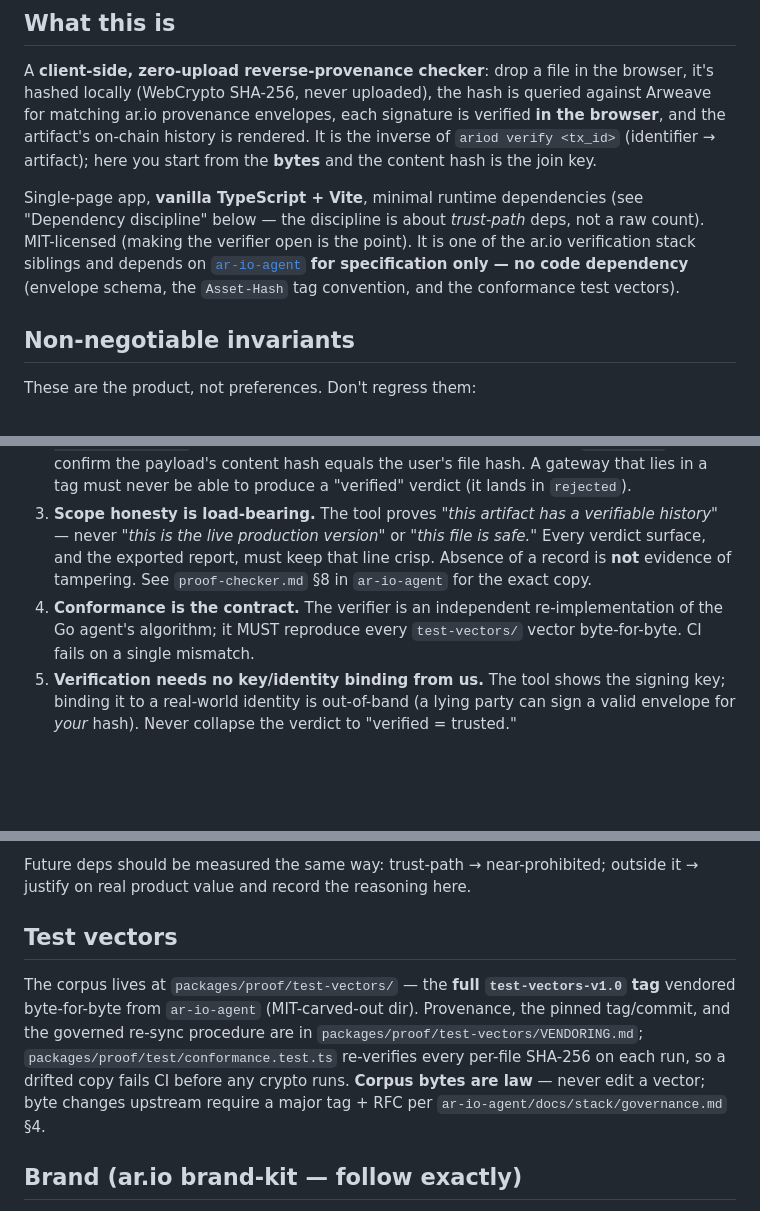
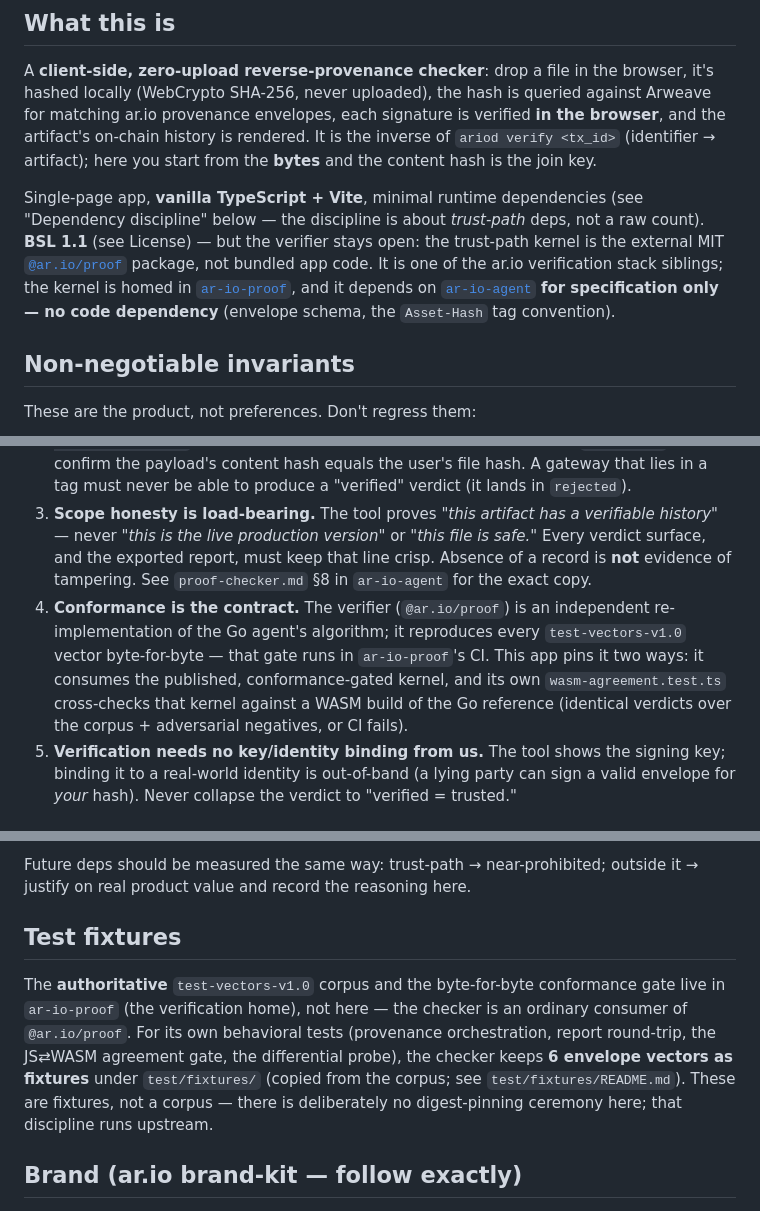
Before and after one commit to ar-io/ar-io-proof-checker, a Markdown page: CLAUDE.md, 3 parts joined by grey strips. Drawn GitHub-style; blank space fills up the shorter version.

```diff
--- a/CLAUDE.md
+++ b/CLAUDE.md
@@ -6,7 +6,7 @@ This file provides guidance to Claude Code (claude.ai/code) when working with co
 
 A **client-side, zero-upload reverse-provenance checker**: drop a file in the browser, it's hashed locally (WebCrypto SHA-256, never uploaded), the hash is queried against Arweave for matching ar.io provenance envelopes, each signature is verified **in the browser**, and the artifact's on-chain history is rendered. It is the inverse of `ariod verify <tx_id>` (identifier → artifact); here you start from the **bytes** and the content hash is the join key.
 
-Single-page app, **vanilla TypeScript + Vite**, minimal runtime dependencies (see "Dependency discipline" below — the discipline is about *trust-path* deps, not a raw count). MIT-licensed (making the verifier open is the point). It is one of the ar.io verification stack siblings and depends on [`ar-io-agent`](../ar-io-agent) **for specification only — no code dependency** (envelope schema, the `Asset-Hash` tag convention, and the conformance test vectors).
+Single-page app, **vanilla TypeScript + Vite**, minimal runtime dependencies (see "Dependency discipline" below — the discipline is about *trust-path* deps, not a raw count). **BSL 1.1** (see License) — but the verifier stays open: the trust-path kernel is the external MIT [`@ar.io/proof`](https://www.npmjs.com/package/@ar.io/proof) package, not bundled app code. It is one of the ar.io verification stack siblings; the kernel is homed in [`ar-io-proof`](https://github.com/ar-io/ar-io-proof), and it depends on [`ar-io-agent`](https://github.com/ar-io/ar-io-agent) **for specification only — no code dependency** (envelope schema, the `Asset-Hash` tag convention).
 
 ## Non-negotiable invariants
 
@@ -15,7 +15,7 @@ These are the product, not preferences. Don't regress them:
 1. **Zero upload / read-only.** The file never leaves the browser. The *only* bytes that go out are the 64-hex hash (inside a GraphQL query), `/raw/<tx_id>` fetches, and — default chain only, when a user-initiated check exhausts every configured gateway — one `GET /ar-io/peers` to a gateway already in the chain (registry-driven fallback discovery; deliberate amendment, 2026-06-10). **No request of any kind fires before the user supplies a file**, no backend, no account, no telemetry, no other external requests (fonts are self-hosted, the logo is inlined — see Brand). A user-typed gateway list is respected strictly: no peers fetch, no silent additions.
 2. **Trust comes from the payload check, not the tag.** Arweave tags are unsigned search hints. Every candidate tx is fetched and re-verified: recompute `payload_hash = SHA-256(JCS(payload))`, Ed25519-verify against the envelope's embedded `public_key`, and confirm the payload's content hash equals the user's file hash. A gateway that lies in a tag must never be able to produce a "verified" verdict (it lands in `rejected`).
 3. **Scope honesty is load-bearing.** The tool proves *"this artifact has a verifiable history"* — never *"this is the live production version"* or *"this file is safe."* Every verdict surface, and the exported report, must keep that line crisp. Absence of a record is **not** evidence of tampering. See `proof-checker.md` §8 in `ar-io-agent` for the exact copy.
-4. **Conformance is the contract.** The verifier is an independent re-implementation of the Go agent's algorithm; it MUST reproduce every `test-vectors/` vector byte-for-byte. CI fails on a single mismatch.
+4. **Conformance is the contract.** The verifier (`@ar.io/proof`) is an independent re-implementation of the Go agent's algorithm; it reproduces every `test-vectors-v1.0` vector byte-for-byte — that gate runs in `ar-io-proof`'s CI. This app pins it two ways: it consumes the published, conformance-gated kernel, and its own `wasm-agreement.test.ts` cross-checks that kernel against a WASM build of the Go reference (identical verdicts over the corpus + adversarial negatives, or CI fails).
 5. **Verification needs no key/identity binding from us.** The tool shows the signing key; binding it to a real-world identity is out-of-band (a lying party can sign a valid envelope for *your* hash). Never collapse the verdict to "verified = trusted."
 
 ## Commands
@@ -96,9 +83,9 @@ The "minimal dependencies" rule is about **trust-path deps, not all deps**. A de
 
 Future deps should be measured the same way: trust-path → near-prohibited; outside it → justify on real product value and record the reasoning here.
 
-## Test vectors
+## Test fixtures
 
-The corpus lives at `packages/proof/test-vectors/` — the **full `test-vectors-v1.0` tag** vendored byte-for-byte from `ar-io-agent` (MIT-carved-out dir). Provenance, the pinned tag/commit, and the governed re-sync procedure are in `packages/proof/test-vectors/VENDORING.md`; `packages/proof/test/conformance.test.ts` re-verifies every per-file SHA-256 on each run, so a drifted copy fails CI before any crypto runs. **Corpus bytes are law** — never edit a vector; byte changes upstream require a major tag + RFC per `ar-io-agent/docs/stack/governance.md` §4.
+The **authoritative** `test-vectors-v1.0` corpus and the byte-for-byte conformance gate live in `ar-io-proof` (the verification home), not here — the checker is an ordinary consumer of `@ar.io/proof`. For its own behavioral tests (provenance orchestration, report round-trip, the JS⇄WASM agreement gate, the differential probe), the checker keeps **6 envelope vectors as fixtures** under `test/fixtures/` (copied from the corpus; see `test/fixtures/README.md`). These are fixtures, not a corpus — there is deliberately no digest-pinning ceremony here; that discipline runs upstream.
 
 ## Brand (ar.io brand-kit — follow exactly)
 
```
Also changed, not shown: other parts of CLAUDE.md (+2 -15 lines), README.md (+22 -23 lines).
